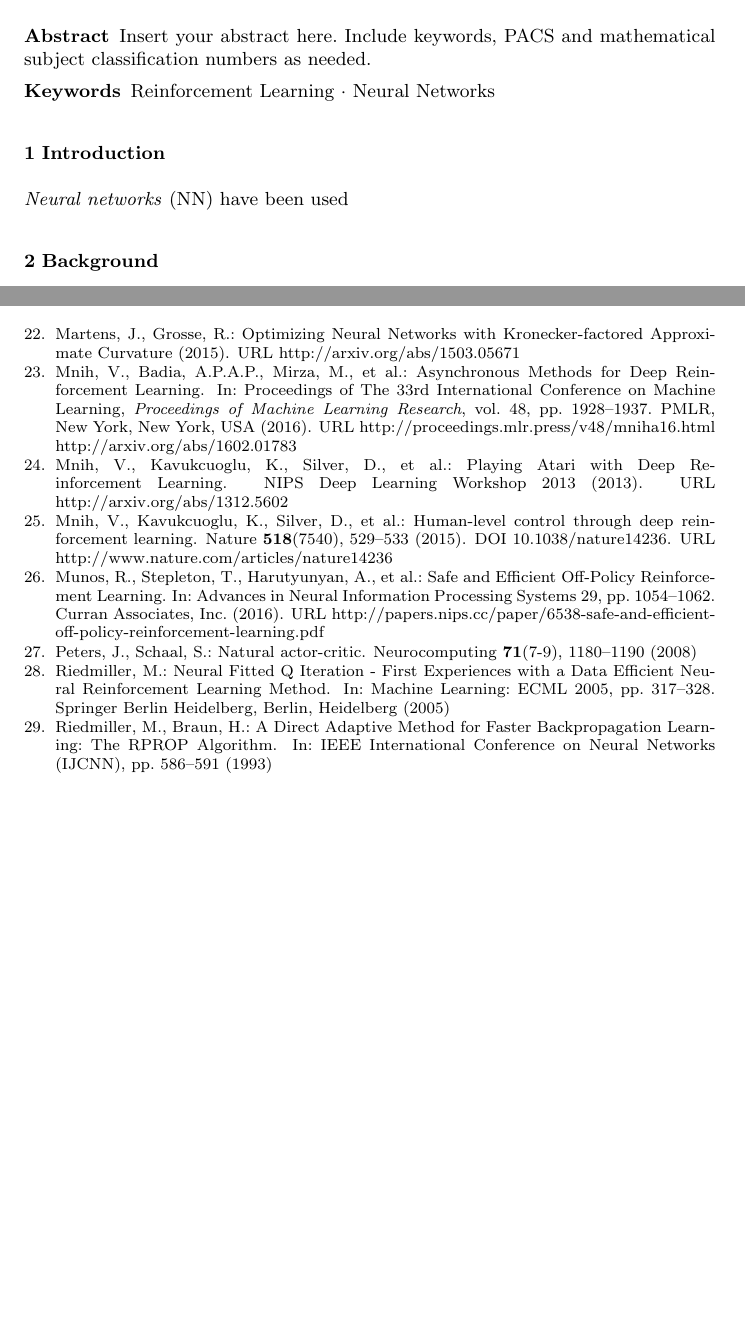
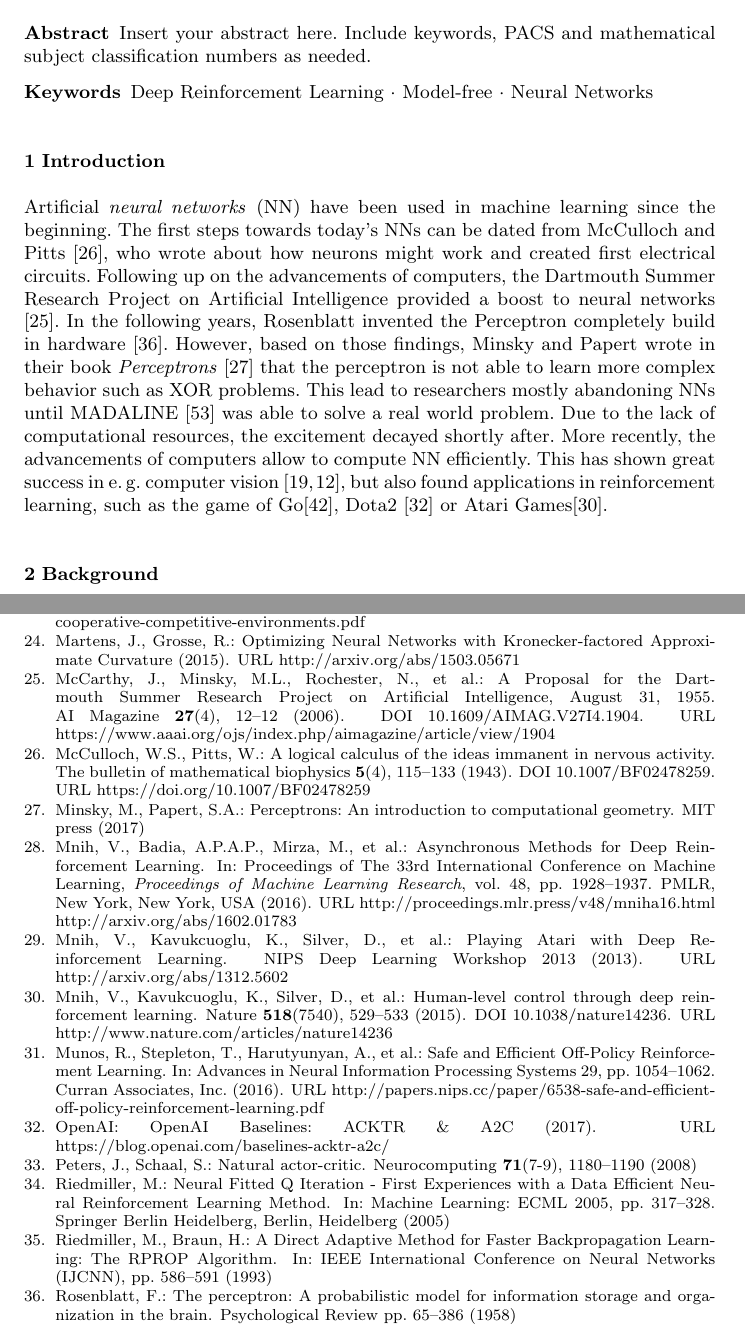
Before and after one commit to BoboDance/RL-Seminar, a LaTeX paper (Otto_Fabian_Paper.tex, which reads library2.bib): two parts of pages 1 and 9 of 10, joined at a grey line, cut so that both start at the same text, the shorter picture padded with empty space. Compiled offline with pdfLaTeX.

Commit message:
half intro added

```diff
--- a/Otto_Fabian_Paper.tex
+++ b/Otto_Fabian_Paper.tex
@@ -101,13 +84,20 @@
     \begin{abstract}
         Insert your abstract here. Include keywords, PACS and mathematical
         subject classification numbers as needed.
-        \keywords{Reinforcement Learning\and Neural Networks}
-        % \PACS{PACS code1 \and PACS code2 \and more}
-        % \subclass{MSC code1 \and MSC code2 \and more}
+		\keywords{Deep Reinforcement Learning \and Model-free \and Neural Networks}
     \end{abstract}
 
     \section{Introduction \label{sec:intro}}
-    \textit{Neural networks} (NN) have been used
+    Artificial \textit{neural networks} (NN) have been used in machine learning since the beginning.
+%    However, they traversed through different stages of popularity.
+    The first steps towards today's NNs can be dated from McCulloch and Pitts \cite{McCulloch1943}, who wrote about how neurons might work and created first electrical circuits.
+    Following up on the advancements of computers, the Dartmouth Summer Research Project on Artificial Intelligence provided a boost to neural networks \cite{McCarthy2006}.
+    In the following years, Rosenblatt invented the Perceptron completely build in hardware \cite{Rosenblatt1958}.
+    However, based on those findings, Minsky and Papert wrote in their book \textit{Perceptrons} \cite{Minsky2017} that the perceptron is not able to learn more complex behavior such as XOR problems.
+    This lead to researchers mostly abandoning NNs until MADALINE \cite{Winter1988} was able to solve a real world problem.
+    Due to the lack of computational resources, the excitement decayed shortly after.
+    More recently, the advancements of computers allow to compute NN efficiently.
+    This has shown great success in e.\,g. computer vision \cite{Krizhevsky2012,He2016}, but also found applications in reinforcement learning, such as the game of Go\cite{Silver2017}, Dota2 \cite{OpenAI2017} or Atari Games\cite{Mnih2015}.
 
     \section{Background}
 %    \paragraph{Markov Decision Process}
--- a/library2.bib
+++ b/library2.bib
@@ -4,0 +11 @@ BibTeX export options can be customized via Options -> BibTeX in Mendeley Deskto
+	year={2016}
@@ -4,0 +19 @@ BibTeX export options can be customized via Options -> BibTeX in Mendeley Deskto
+	year={2012}
@@ -4,0 +27,22 @@ BibTeX export options can be customized via Options -> BibTeX in Mendeley Deskto
+	year={1988}
+}
+
+@book{Minsky2017,
+	title={Perceptrons: An introduction to computational geometry},
+	author={Minsky, Marvin and Papert, Seymour A},
+	year={2017},
+	publisher={MIT press}
+}
+
+@ARTICLE{Rosenblatt1958,
+	author = {F. Rosenblatt},
+	title = {The Perceptron: A Probabilistic Model for Information Storage and Organization in The Brain},
+	journal = {Psychological Review},
+	year = {1958},
+	pages = {65--386}
+}
+
+@article{McCarthy2006,
+	author = {McCarthy, John and Minsky, Marvin L. and Rochester, Nathaniel and Shannon, Claude E.},
+	doi = {10.1609/AIMAG.V27I4.1904},
+	file = {:home/fabian/.local/share/data/Mendeley Ltd./Mendeley Desktop/Downloaded/McCarthy et al. - 2006 - A Proposal for the Dartmouth Summer Research Project on Artificial Intelligence, August 31, 1955.pdf:pdf},
@@ -4,0 +52,20 @@ BibTeX export options can be customized via Options -> BibTeX in Mendeley Deskto
+	month = {dec},
+	number = {4},
+	pages = {12--12},
+	title = {{A Proposal for the Dartmouth Summer Research Project on Artificial Intelligence, August 31, 1955}},
+	url = {https://www.aaai.org/ojs/index.php/aimagazine/article/view/1904},
+	volume = {27},
+	year = {2006}
+}
+
+
+@Article{McCulloch1943,
+author="McCulloch, Warren S.
+and Pitts, Walter",
+title="A logical calculus of the ideas immanent in nervous activity",
+journal="The bulletin of mathematical biophysics",
+year="1943",
+month="Dec",
+day="01",
+volume="5",
+number="4",
@@ -5,3 +75,7 @@ BibTeX export options can be customized via Options -> BibTeX in Mendeley Deskto
+doi="10.1007/BF02478259",
+url="https://doi.org/10.1007/BF02478259"
+}
+
 
 @inproceedings{Hessel2018,
 title={Rainbow: Combining improvements in deep reinforcement learning},
```
Also changed, not shown: Otto_Fabian_Paper.pdf, Otto_Fabian_Paper.tex (26 more changed lines), library2.bib (42 more changed lines).
